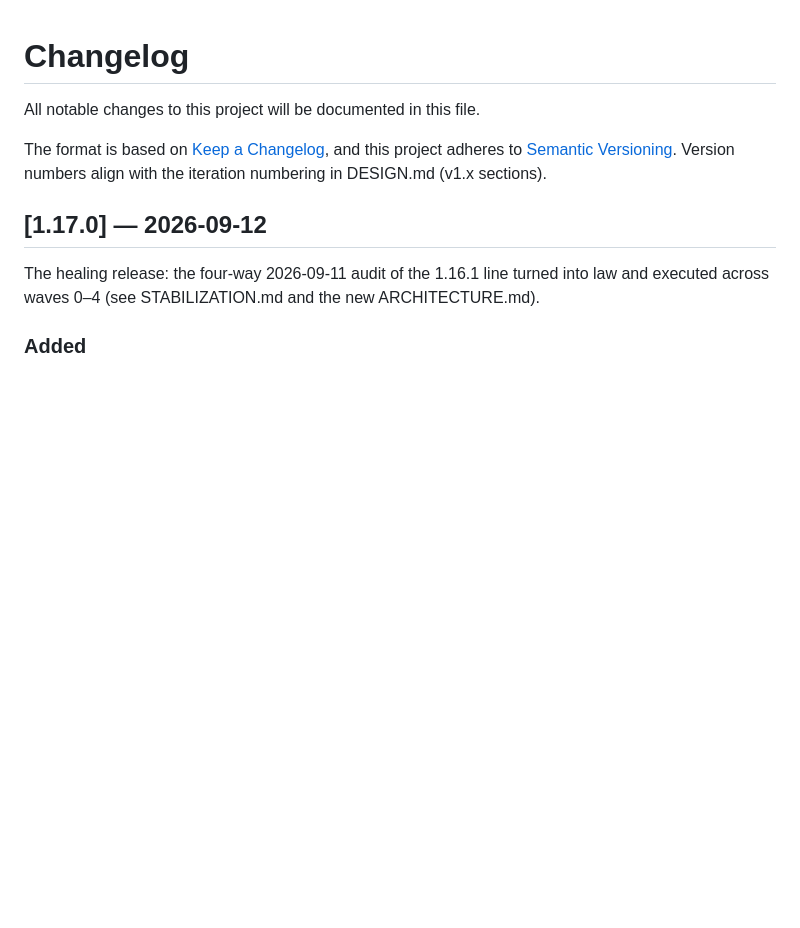
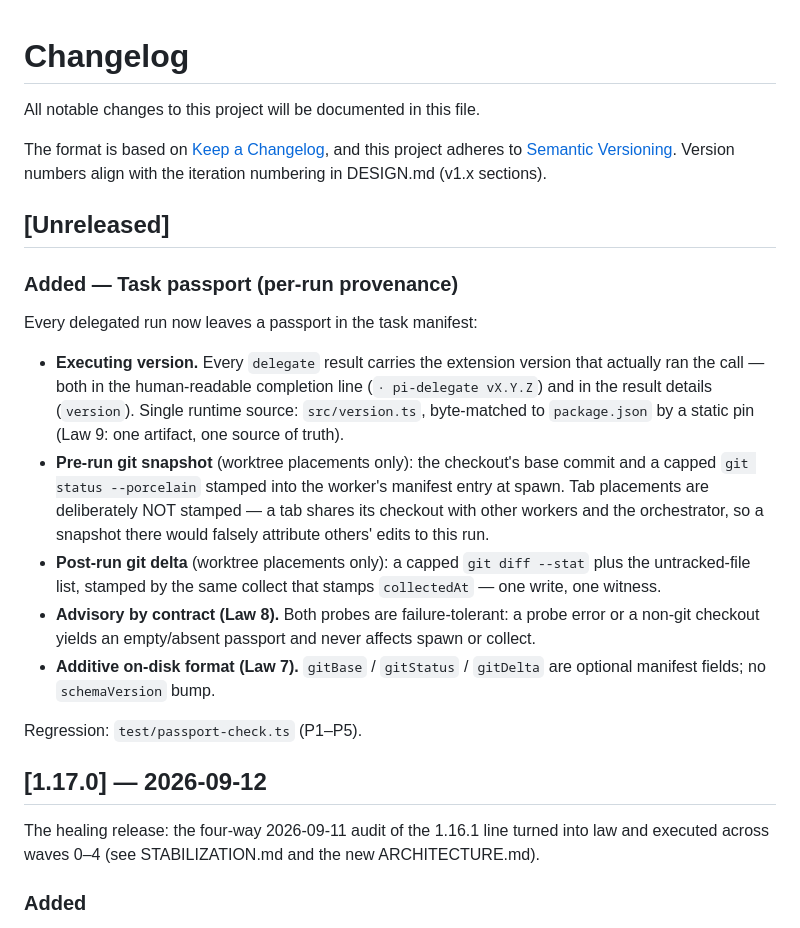
Before and after one commit to Evreke/delegate, a Markdown page: CHANGELOG.md, the part around one of its changes. Drawn GitHub-style; blank space fills up the shorter version.

```diff
--- a/CHANGELOG.md
+++ b/CHANGELOG.md
@@ -5,6 +5,33 @@ All notable changes to this project will be documented in this file.
 The format is based on [Keep a Changelog](https://keepachangelog.com/en/1.1.0/),
 and this project adheres to [Semantic Versioning](https://semver.org/spec/v2.0.0.html).
 Version numbers align with the iteration numbering in DESIGN.md (v1.x sections).
+
+## [Unreleased]
+
+### Added — Task passport (per-run provenance)
+
+Every delegated run now leaves a passport in the task manifest:
+
+- **Executing version.** Every `delegate` result carries the extension version that
+  actually ran the call — both in the human-readable completion line
+  (`· pi-delegate vX.Y.Z`) and in the result details (`version`). Single runtime
+  source: `src/version.ts`, byte-matched to `package.json` by a static pin
+  (Law 9: one artifact, one source of truth).
+- **Pre-run git snapshot** (worktree placements only): the checkout's base commit
+  and a capped `git status --porcelain` stamped into the worker's manifest entry
+  at spawn. Tab placements are deliberately NOT stamped — a tab shares its checkout
+  with other workers and the orchestrator, so a snapshot there would falsely attribute
+  others' edits to this run.
+- **Post-run git delta** (worktree placements only): a capped `git diff --stat`
+  plus the untracked-file list, stamped by the same collect that stamps
+  `collectedAt` — one write, one witness.
+- **Advisory by contract (Law 8).** Both probes are failure-tolerant: a probe
+  error or a non-git checkout yields an empty/absent passport and never affects
+  spawn or collect.
+- **Additive on-disk format (Law 7).** `gitBase` / `gitStatus` / `gitDelta` are
+  optional manifest fields; no `schemaVersion` bump.
+
+Regression: `test/passport-check.ts` (P1–P5).
 
 ## [1.17.0] — 2026-09-12
 
```
Also changed, not shown: other parts of CHANGELOG.md (+22 -22 lines), ARCHITECTURE.md (+1 -0 lines), README.md (+8 -0 lines).
